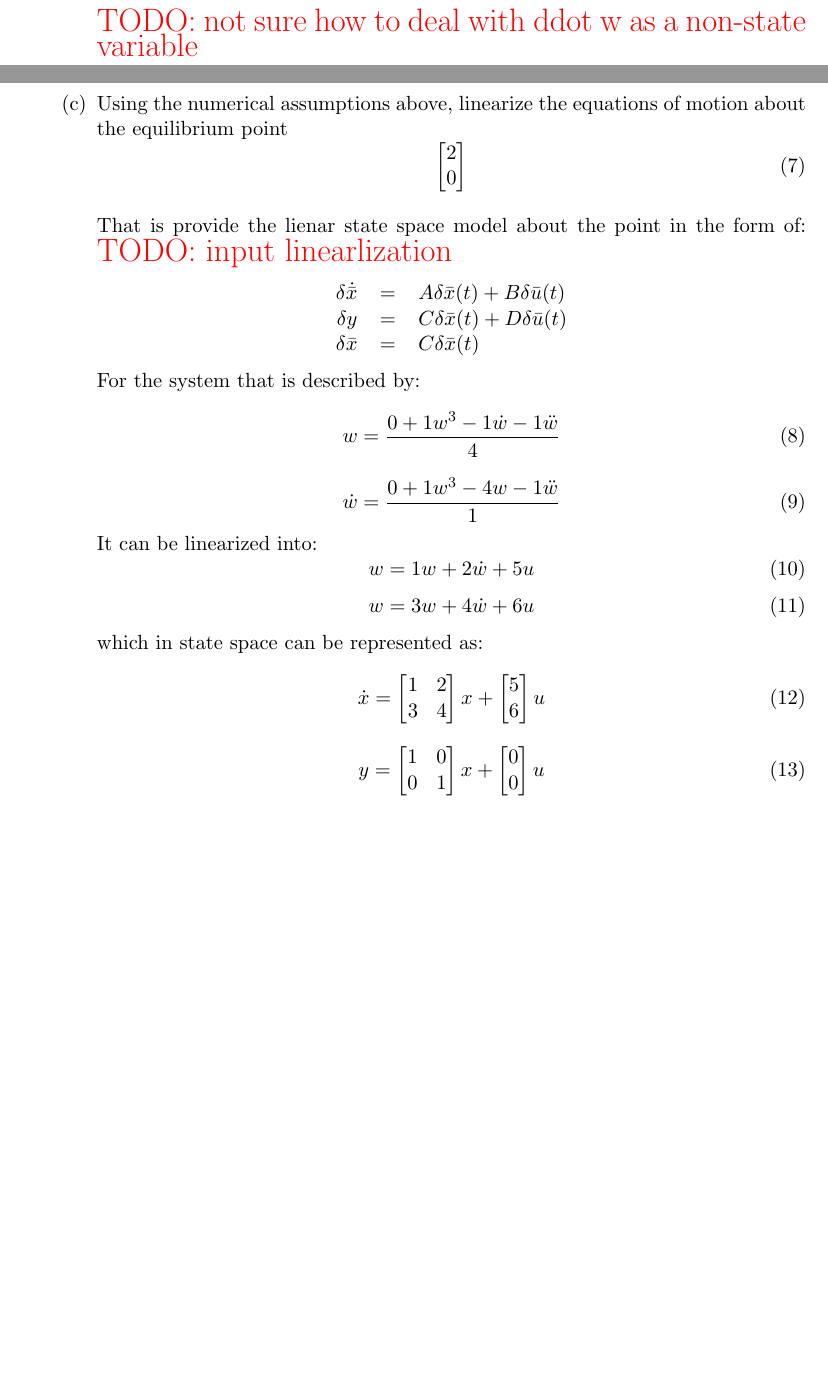
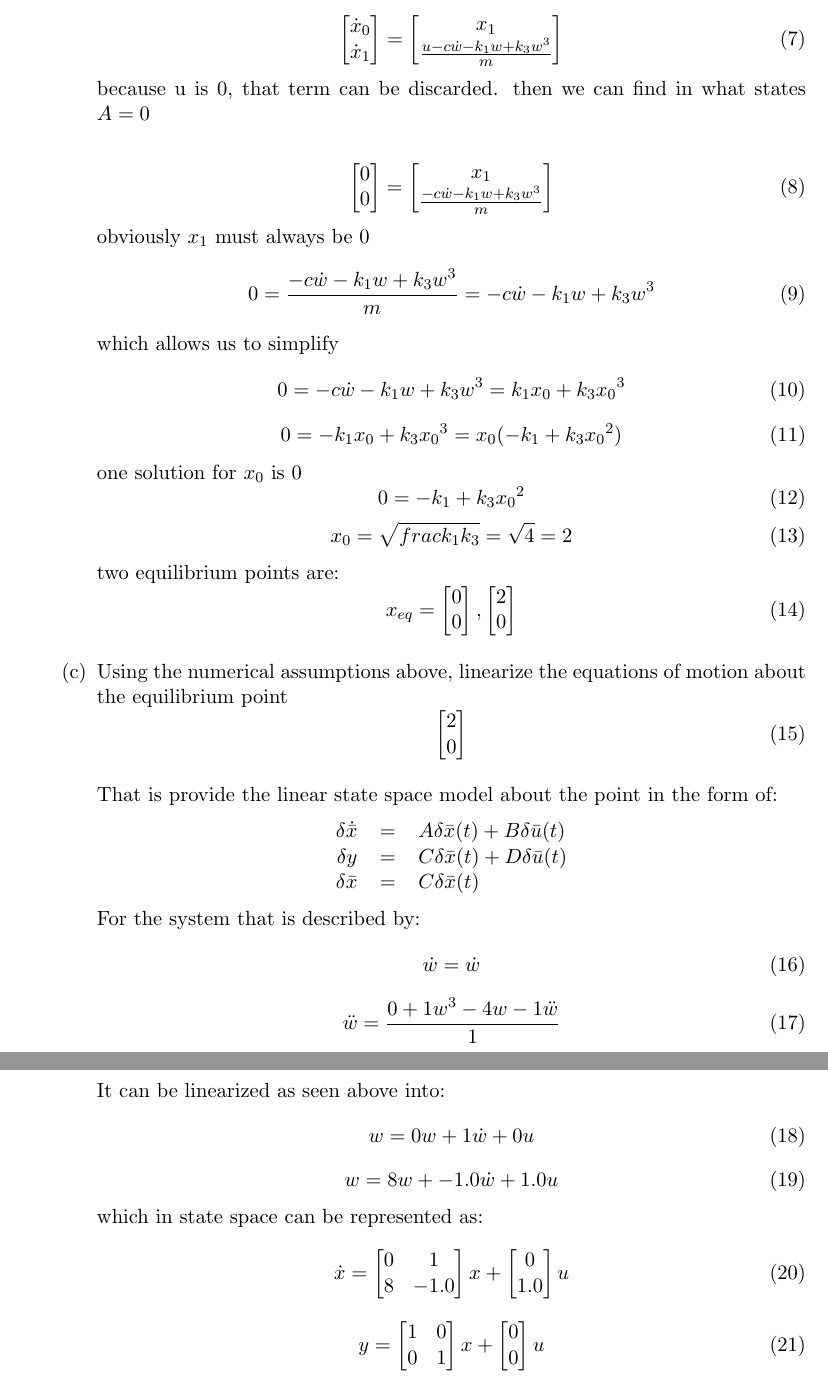
Before and after one commit to NathanRoseCE/ControlsClass, a LaTeX problem sheet (HomeworkOne/TexFolder/main.tex, which reads HomeworkOne/TexFolder/QuestionOne.tex): two parts of pages 1 and 2 of 5 before the commit and two parts of pages 2 and 3 of 5 after it, joined at a grey line, cut at the place of the change, the shorter picture padded with empty space. Compiled offline with pdfLaTeX.

Commit message:
finished question one

```diff
--- a/HomeworkOne/TexFolder/QuestionOne.tex
+++ b/HomeworkOne/TexFolder/QuestionOne.tex
@@ -52,7 +52,65 @@ $m\ddot w + c\dot w + k_1w - k_3w^3 = u$
       0
     \end{bmatrix}
   \end{equation}
-  {\LARGE \color{red} TODO: not sure how to deal with ddot w as a non-state variable}
+
+  \begin{equation}
+    \begin{bmatrix}
+      \dot x_0 \\
+      \dot x_1
+    \end{bmatrix} =
+    \begin{bmatrix}
+      x_1 \\
+      \frac{u - c\dot w - k_1w + k_3w^3}  m
+    \end{bmatrix}
+  \end{equation}
+  because u is 0, that term can be discarded. then we can find in what states $A=0$
+
+  \begin{equation}
+    \begin{bmatrix}
+      0 \\
+      0
+    \end{bmatrix} =
+    \begin{bmatrix}
+      x_1 \\
+      \frac{-c\dot w - k_1w + k_3w^3} m
+    \end{bmatrix}
+  \end{equation}
+  obviously $x_1$ must always be 0
+  \begin{equation}
+    0 =
+    \frac{-c\dot w - k_1w + k_3w^3} m =
+    -c\dot w - k_1w + k_3w^3
+  \end{equation}
+  which allows us to simplify
+  \begin{equation}
+    0 =
+    -c\dot w - k_1w + k_3w^3=
+    k_1x_0 + k_3{x_0}^3
+  \end{equation}
+  \begin{equation}
+    0 =
+    -k_1x_0 + k_3{x_0}^3 =
+    x_0(-k_1 + k_3{x_0}^2)
+  \end{equation}
+  one solution for $x_0$ is 0
+  \begin{equation}
+    0 = -k_1 + k_3{x_0}^2
+  \end{equation}
+  \begin{equation}
+    x_0 = \sqrt{frac{k_1}{k_3}} = \sqrt{4} = 2
+  \end{equation}
+  two equilibrium points are:
+  \begin{equation}
+    x_{eq} =
+    \begin{bmatrix}
+      0 \\
+      0
+    \end{bmatrix},
+    \begin{bmatrix}
+      2\\
+      0
+    \end{bmatrix}
+  \end{equation}
 \item Using the numerical assumptions above, linearize the equations of motion about the equilibrium point
   \label{one_equilibrium}
   \begin{equation}
@@ -61,8 +119,7 @@ $m\ddot w + c\dot w + k_1w - k_3w^3 = u$
 0
 \end{bmatrix}\end{equation}
 
-  That is provide the lienar state space model about the point in the form of:
-  {\LARGE \color{red} TODO: input linearlization}
+  That is provide the linear state space model about the point in the form of:
   \begin{center}
     \begin{tabular}{r c l}
       $\delta \dot{\bar x}$ & $=$ & $A\delta\bar{x}(t) + B\delta\bar{u}(t)$\\
@@ -72,27 +129,29 @@ $m\ddot w + c\dot w + k_1w - k_3w^3 = u$
   \end{center}
   For the system that is described by:
   \begin{equation}
-    w = \frac{0 + 1w^3 - 1\dot w - 1\ddot w}{4}
+    \dot w = \dot w
   \end{equation}
   \begin{equation}
-    \dot w = \frac{0 + 1w^3 - 4w- 1\ddot w}{1}
+    \ddot w = \frac{0 + 1w^3 - 4w- 1\ddot w}{1}
   \end{equation}
-  It can be linearized into:
+
+  It can be linearized as seen above
+  into:
   \begin{equation}
-    w = 1w + 2\dot w + 5u
+    w = 0w + 1\dot w + 0u
   \end{equation}
   \begin{equation}
-    w = 3w + 4\dot w + 6u
+    w = 8w + -1.0\dot w + 1.0u
   \end{equation}
   which in state space can be represented as:
   \begin{equation}
 \dot x = \begin{bmatrix}
-1 & 2\\
-3 & 4
+0 & 1\\
+8 & -1.0
 \end{bmatrix}
 x + \begin{bmatrix}
-5\\
-6
+0\\
+1.0
 \end{bmatrix}
 u\end{equation}
 \begin{equation}
```
Also changed, not shown: HomeworkOne/Output/main.pdf, 2 other files.
